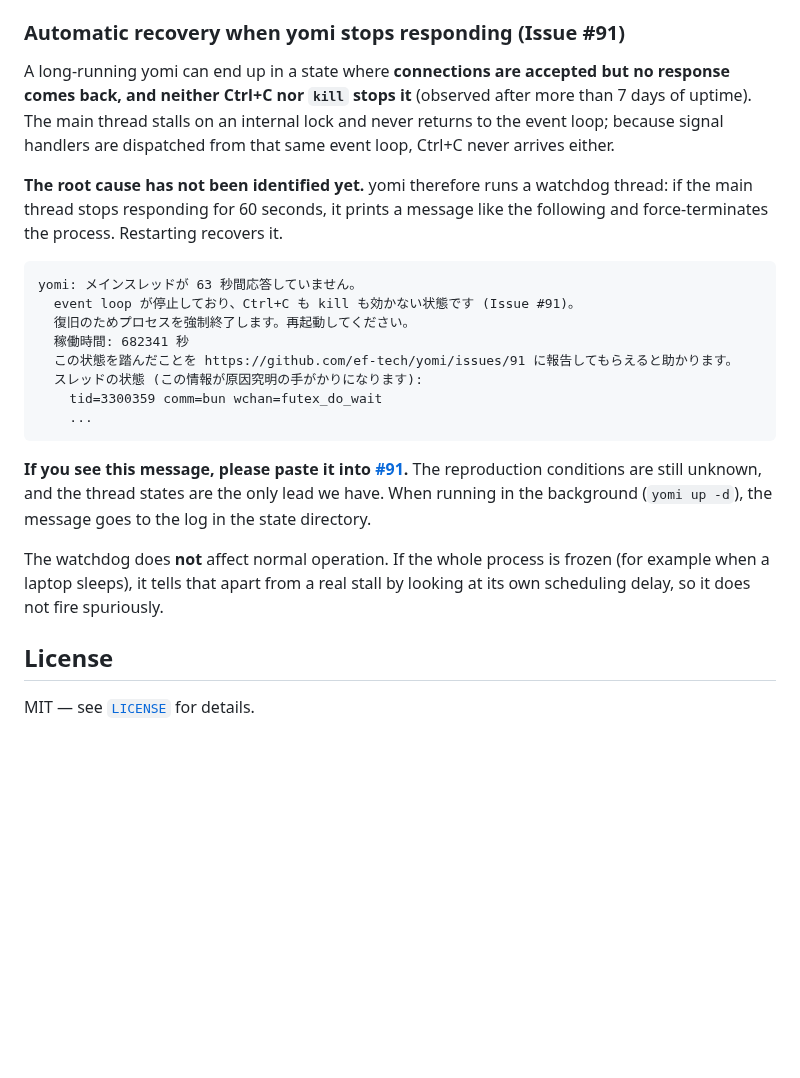
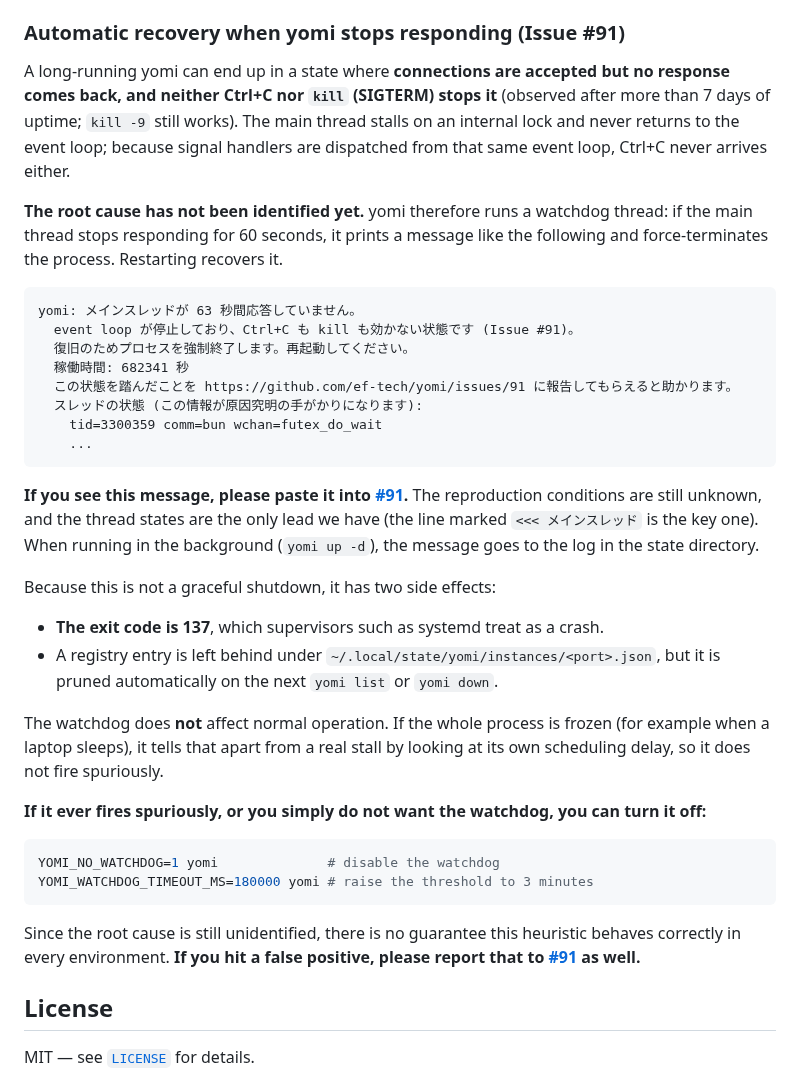
Before and after one commit to ef-tech/yomi, a Markdown page: README.en.md, the part around the change. Rendered like a GitHub page; blank space fills up the shorter version.

````diff
--- a/README.en.md
+++ b/README.en.md
@@ -419,7 +419,7 @@ If you cannot raise the limit (e.g., no `sudo`), you can also narrow the watched
 
 ### Automatic recovery when yomi stops responding (Issue #91)
 
-A long-running yomi can end up in a state where **connections are accepted but no response comes back, and neither Ctrl+C nor `kill` stops it** (observed after more than 7 days of uptime). The main thread stalls on an internal lock and never returns to the event loop; because signal handlers are dispatched from that same event loop, Ctrl+C never arrives either.
+A long-running yomi can end up in a state where **connections are accepted but no response comes back, and neither Ctrl+C nor `kill` (SIGTERM) stops it** (observed after more than 7 days of uptime; `kill -9` still works). The main thread stalls on an internal lock and never returns to the event loop; because signal handlers are dispatched from that same event loop, Ctrl+C never arrives either.
 
 **The root cause has not been identified yet.** yomi therefore runs a watchdog thread: if the main thread stops responding for 60 seconds, it prints a message like the following and force-terminates the process. Restarting recovers it.
 
@@ -434,9 +434,23 @@ yomi: メインスレッドが 63 秒間応答していません。
     ...
 ```
 
-**If you see this message, please paste it into [#91](https://github.com/ef-tech/yomi/issues/91).** The reproduction conditions are still unknown, and the thread states are the only lead we have. When running in the background (`yomi up -d`), the message goes to the log in the state directory.
+**If you see this message, please paste it into [#91](https://github.com/ef-tech/yomi/issues/91).** The reproduction conditions are still unknown, and the thread states are the only lead we have (the line marked `<<< メインスレッド` is the key one). When running in the background (`yomi up -d`), the message goes to the log in the state directory.
+
+Because this is not a graceful shutdown, it has two side effects:
+
+- **The exit code is 137**, which supervisors such as systemd treat as a crash.
+- A registry entry is left behind under `~/.local/state/yomi/instances/<port>.json`, but it is pruned automatically on the next `yomi list` or `yomi down`.
 
 The watchdog does **not** affect normal operation. If the whole process is frozen (for example when a laptop sleeps), it tells that apart from a real stall by looking at its own scheduling delay, so it does not fire spuriously.
+
+**If it ever fires spuriously, or you simply do not want the watchdog, you can turn it off:**
+
+```bash
+YOMI_NO_WATCHDOG=1 yomi              # disable the watchdog
+YOMI_WATCHDOG_TIMEOUT_MS=180000 yomi # raise the threshold to 3 minutes
+```
+
+Since the root cause is still unidentified, there is no guarantee this heuristic behaves correctly in every environment. **If you hit a false positive, please report that to [#91](https://github.com/ef-tech/yomi/issues/91) as well.**
 
 ## License
 
````
Also changed, not shown: CHANGELOG.md (+2 -0 lines), README.md (+16 -2 lines).
